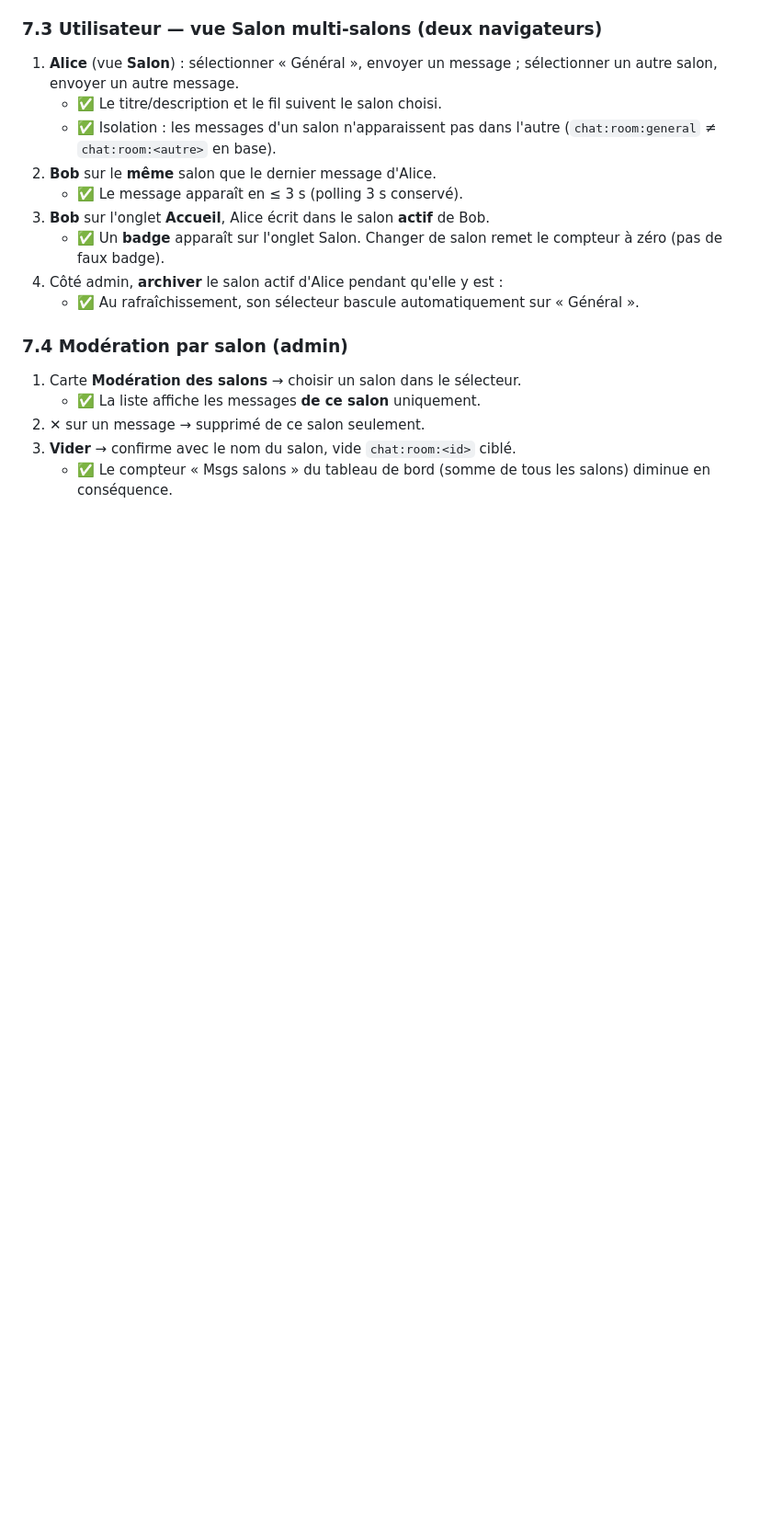
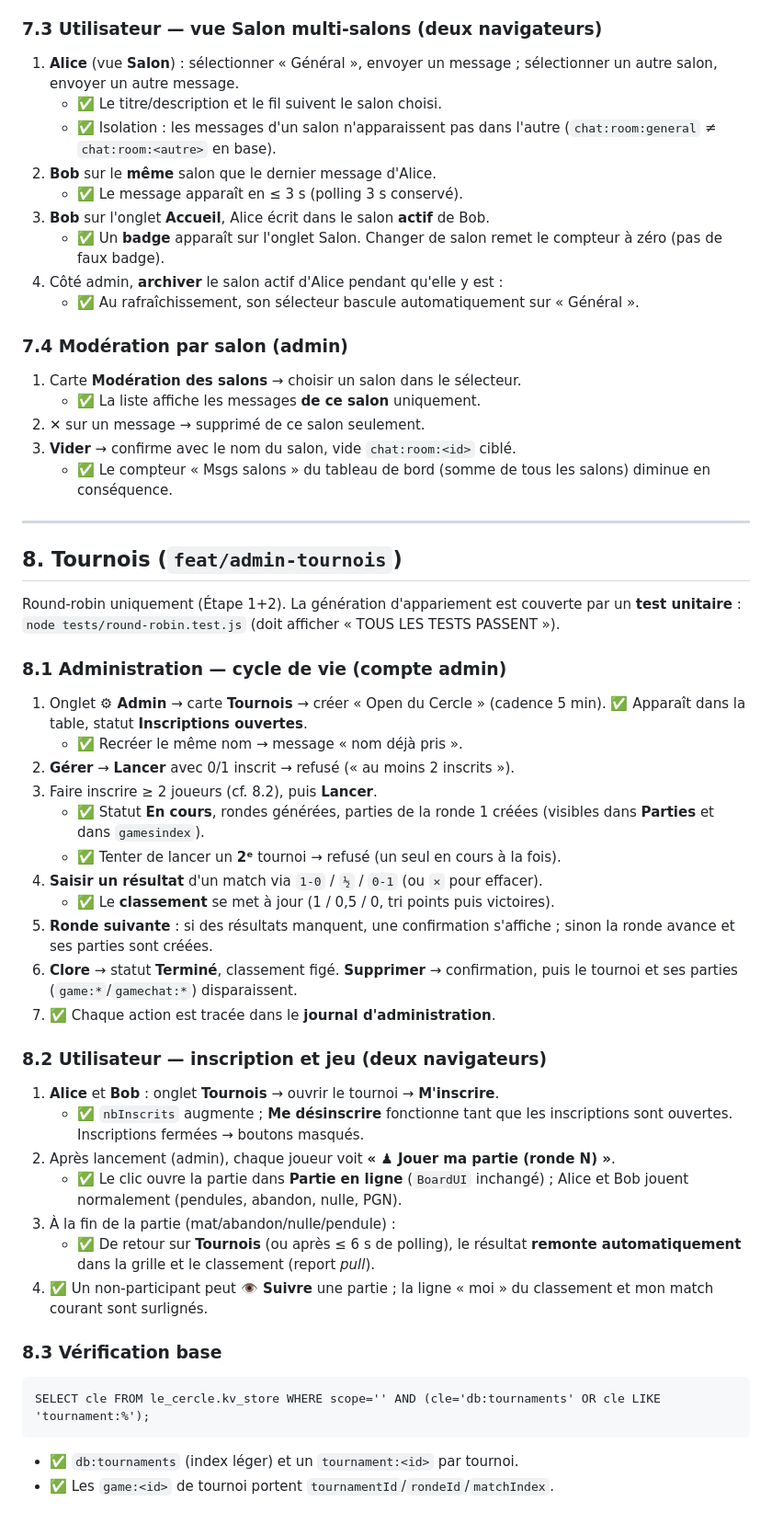
Before and after one commit to bhrochdi/chess, a Markdown page: docs/TESTS-MANUELS.md, the part around the change. Shown at 92% size. GitHub-like rendering; blank space fills up the shorter version.

Commit message:
docs: scenarios de test pour les tournois
Section 8 : cycle de vie admin (creation, lancement, resultats, rondes,
cloture), parcours utilisateur (inscription, jouer sa partie, remontee pull
du resultat) et requetes SQL de controle. Rappel du test unitaire
node tests/round-robin.test.js.

Co-Authored-By: Claude Opus 4.8 <noreply@anthropic.com>

````diff
--- a/docs/TESTS-MANUELS.md
+++ b/docs/TESTS-MANUELS.md
@@ -224,3 +224,48 @@ ces scénarios couvrent l'usage réel en navigateur.
 3. **Vider** → confirme avec le nom du salon, vide `chat:room:<id>` ciblé.
    - ✅ Le compteur « Msgs salons » du tableau de bord (somme de tous les
      salons) diminue en conséquence.
+
+---
+
+## 8. Tournois (`feat/admin-tournois`)
+
+Round-robin uniquement (Étape 1+2). La génération d'appariement est couverte
+par un **test unitaire** : `node tests/round-robin.test.js` (doit afficher
+« TOUS LES TESTS PASSENT »).
+
+### 8.1 Administration — cycle de vie (compte admin)
+1. Onglet **⚙ Admin** → carte **Tournois** → créer « Open du Cercle »
+   (cadence 5 min). ✅ Apparaît dans la table, statut **Inscriptions ouvertes**.
+   - ✅ Recréer le même nom → message « nom déjà pris ».
+2. **Gérer** → **Lancer** avec 0/1 inscrit → refusé (« au moins 2 inscrits »).
+3. Faire inscrire ≥ 2 joueurs (cf. 8.2), puis **Lancer**.
+   - ✅ Statut **En cours**, rondes générées, parties de la ronde 1 créées
+     (visibles dans **Parties** et dans `gamesindex`).
+   - ✅ Tenter de lancer un **2ᵉ** tournoi → refusé (un seul en cours à la fois).
+4. **Saisir un résultat** d'un match via `1-0` / `½` / `0-1` (ou `✕` pour effacer).
+   - ✅ Le **classement** se met à jour (1 / 0,5 / 0, tri points puis victoires).
+5. **Ronde suivante** : si des résultats manquent, une confirmation s'affiche ;
+   sinon la ronde avance et ses parties sont créées.
+6. **Clore** → statut **Terminé**, classement figé. **Supprimer** → confirmation,
+   puis le tournoi et ses parties (`game:*`/`gamechat:*`) disparaissent.
+7. ✅ Chaque action est tracée dans le **journal d'administration**.
+
+### 8.2 Utilisateur — inscription et jeu (deux navigateurs)
+1. **Alice** et **Bob** : onglet **Tournois** → ouvrir le tournoi → **M'inscrire**.
+   - ✅ `nbInscrits` augmente ; **Me désinscrire** fonctionne tant que les
+     inscriptions sont ouvertes. Inscriptions fermées → boutons masqués.
+2. Après lancement (admin), chaque joueur voit **« ♟ Jouer ma partie (ronde N) »**.
+   - ✅ Le clic ouvre la partie dans **Partie en ligne** (`BoardUI` inchangé) ;
+     Alice et Bob jouent normalement (pendules, abandon, nulle, PGN).
+3. À la fin de la partie (mat/abandon/nulle/pendule) :
+   - ✅ De retour sur **Tournois** (ou après ≤ 6 s de polling), le résultat
+     **remonte automatiquement** dans la grille et le classement (report *pull*).
+4. ✅ Un non-participant peut **👁 Suivre** une partie ; la ligne « moi » du
+   classement et mon match courant sont surlignés.
+
+### 8.3 Vérification base
+```
+SELECT cle FROM le_cercle.kv_store WHERE scope='' AND (cle='db:tournaments' OR cle LIKE 'tournament:%');
+```
+- ✅ `db:tournaments` (index léger) et un `tournament:<id>` par tournoi.
+- ✅ Les `game:<id>` de tournoi portent `tournamentId`/`rondeId`/`matchIndex`.
````
